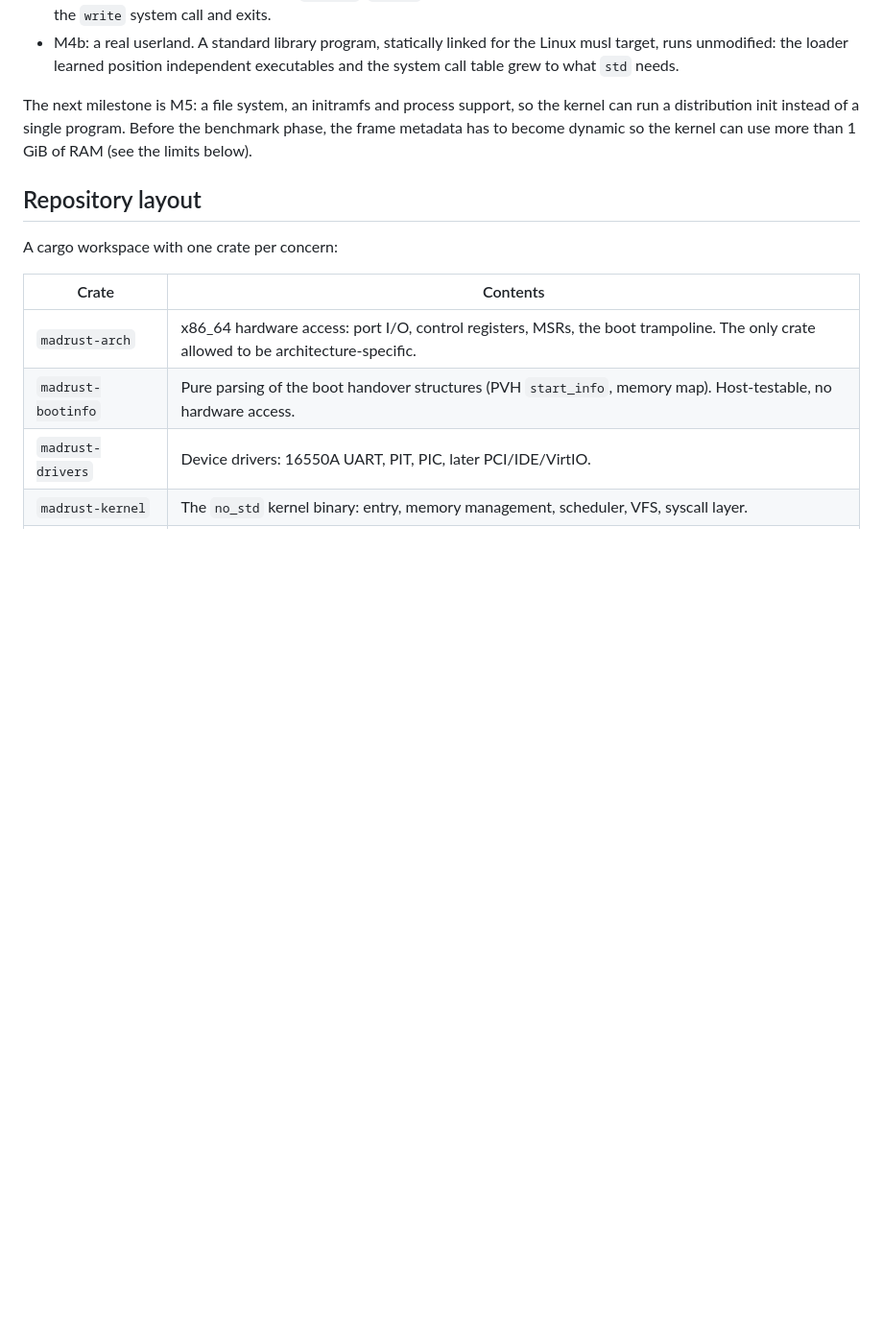
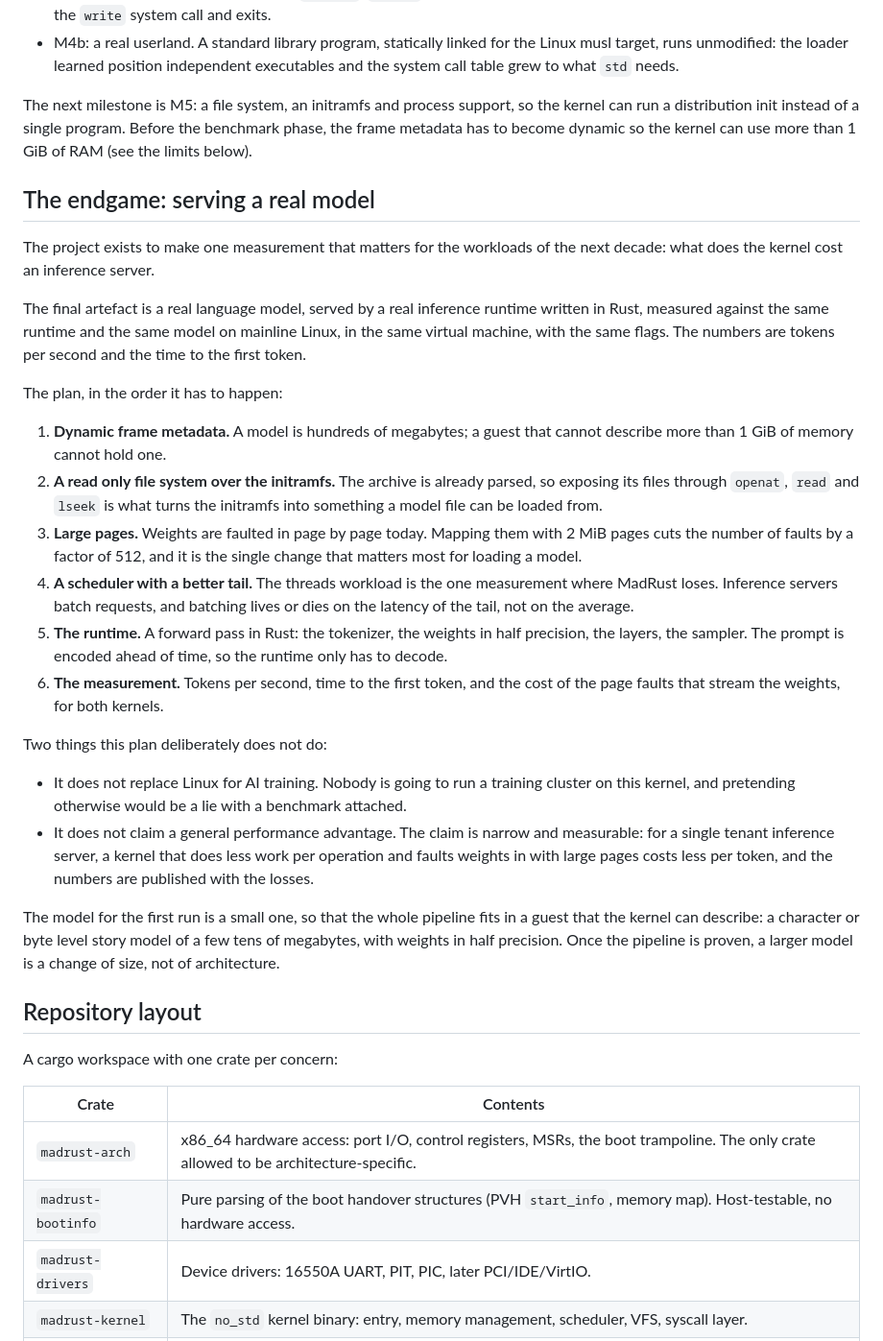
Before and after one commit to NicolasBecasAzagra/MadRust, a Markdown page: docs/ARCHITECTURE.md, the part around the change. Shown at 96% size. Drawn GitHub-style; blank space fills up the shorter version.

Commit message:
docs: write down the endgame the project is accountable to
The final artefact is a real model served by a Rust inference runtime,
measured against the same runtime and model on mainline in the same
machine. The plan, the order it has to happen in and the two things it
deliberately does not do are written down, so the project cannot drift
away from its purpose.

```diff
--- a/docs/ARCHITECTURE.md
+++ b/docs/ARCHITECTURE.md
@@ -86,6 +86,50 @@ The next milestone is M5: a file system, an initramfs and process support, so
 the kernel can run a distribution init instead of a single program. Before the
 benchmark phase, the frame metadata has to become dynamic so the kernel can
 use more than 1 GiB of RAM (see the limits below).
+
+## The endgame: serving a real model
+
+The project exists to make one measurement that matters for the workloads of
+the next decade: what does the kernel cost an inference server.
+
+The final artefact is a real language model, served by a real inference
+runtime written in Rust, measured against the same runtime and the same model
+on mainline Linux, in the same virtual machine, with the same flags. The
+numbers are tokens per second and the time to the first token.
+
+The plan, in the order it has to happen:
+
+1. **Dynamic frame metadata.** A model is hundreds of megabytes; a guest that
+   cannot describe more than 1 GiB of memory cannot hold one.
+2. **A read only file system over the initramfs.** The archive is already
+   parsed, so exposing its files through `openat`, `read` and `lseek` is what
+   turns the initramfs into something a model file can be loaded from.
+3. **Large pages.** Weights are faulted in page by page today. Mapping them
+   with 2 MiB pages cuts the number of faults by a factor of 512, and it is
+   the single change that matters most for loading a model.
+4. **A scheduler with a better tail.** The threads workload is the one
+   measurement where MadRust loses. Inference servers batch requests, and
+   batching lives or dies on the latency of the tail, not on the average.
+5. **The runtime.** A forward pass in Rust: the tokenizer, the weights in
+   half precision, the layers, the sampler. The prompt is encoded ahead of
+   time, so the runtime only has to decode.
+6. **The measurement.** Tokens per second, time to the first token, and the
+   cost of the page faults that stream the weights, for both kernels.
+
+Two things this plan deliberately does not do:
+
+- It does not replace Linux for AI training. Nobody is going to run a
+  training cluster on this kernel, and pretending otherwise would be a lie
+  with a benchmark attached.
+- It does not claim a general performance advantage. The claim is narrow and
+  measurable: for a single tenant inference server, a kernel that does less
+  work per operation and faults weights in with large pages costs less per
+  token, and the numbers are published with the losses.
+
+The model for the first run is a small one, so that the whole pipeline fits
+in a guest that the kernel can describe: a character or byte level story
+model of a few tens of megabytes, with weights in half precision. Once the
+pipeline is proven, a larger model is a change of size, not of architecture.
 
 ## Repository layout
 
```
Also changed, not shown: README.md (+3 -2 lines).
